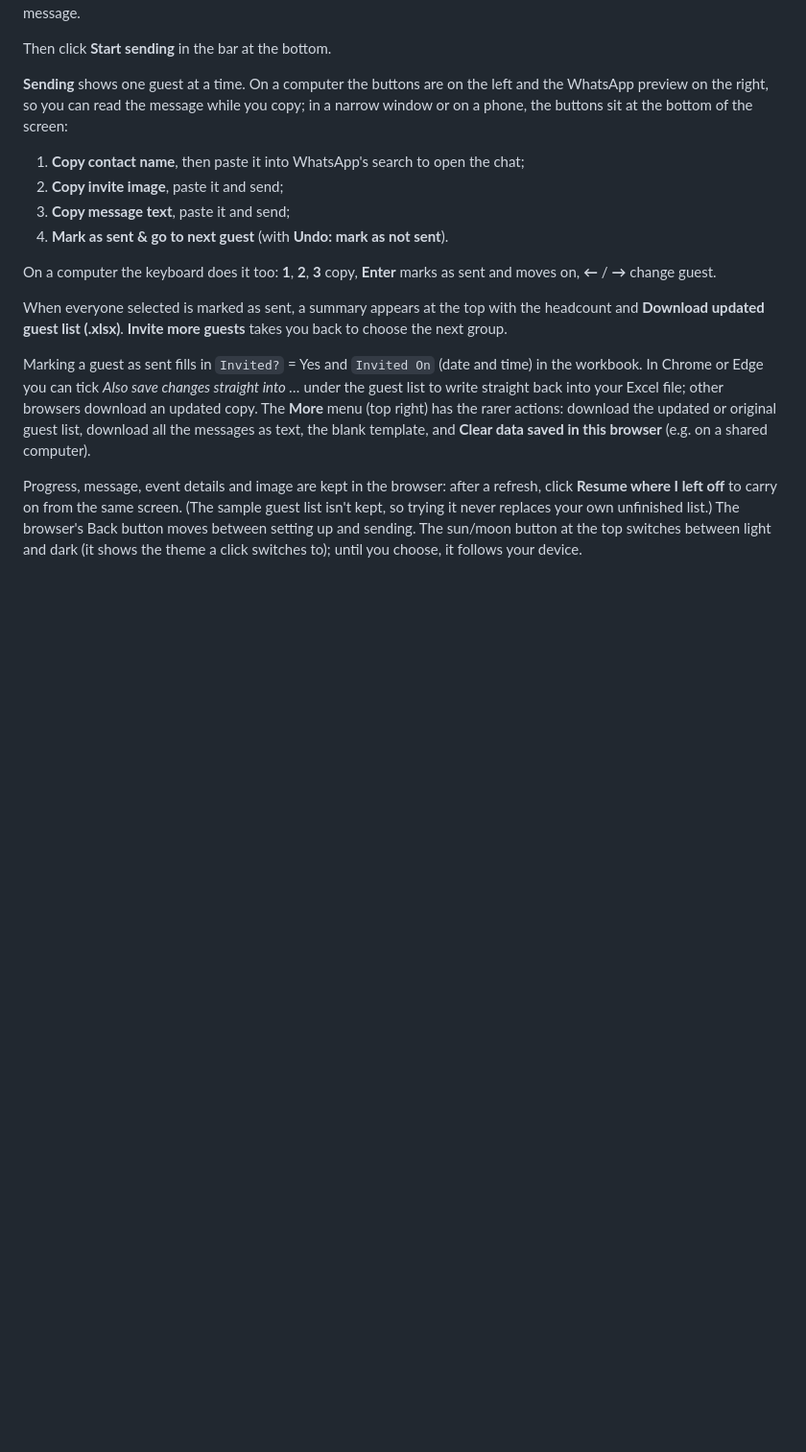
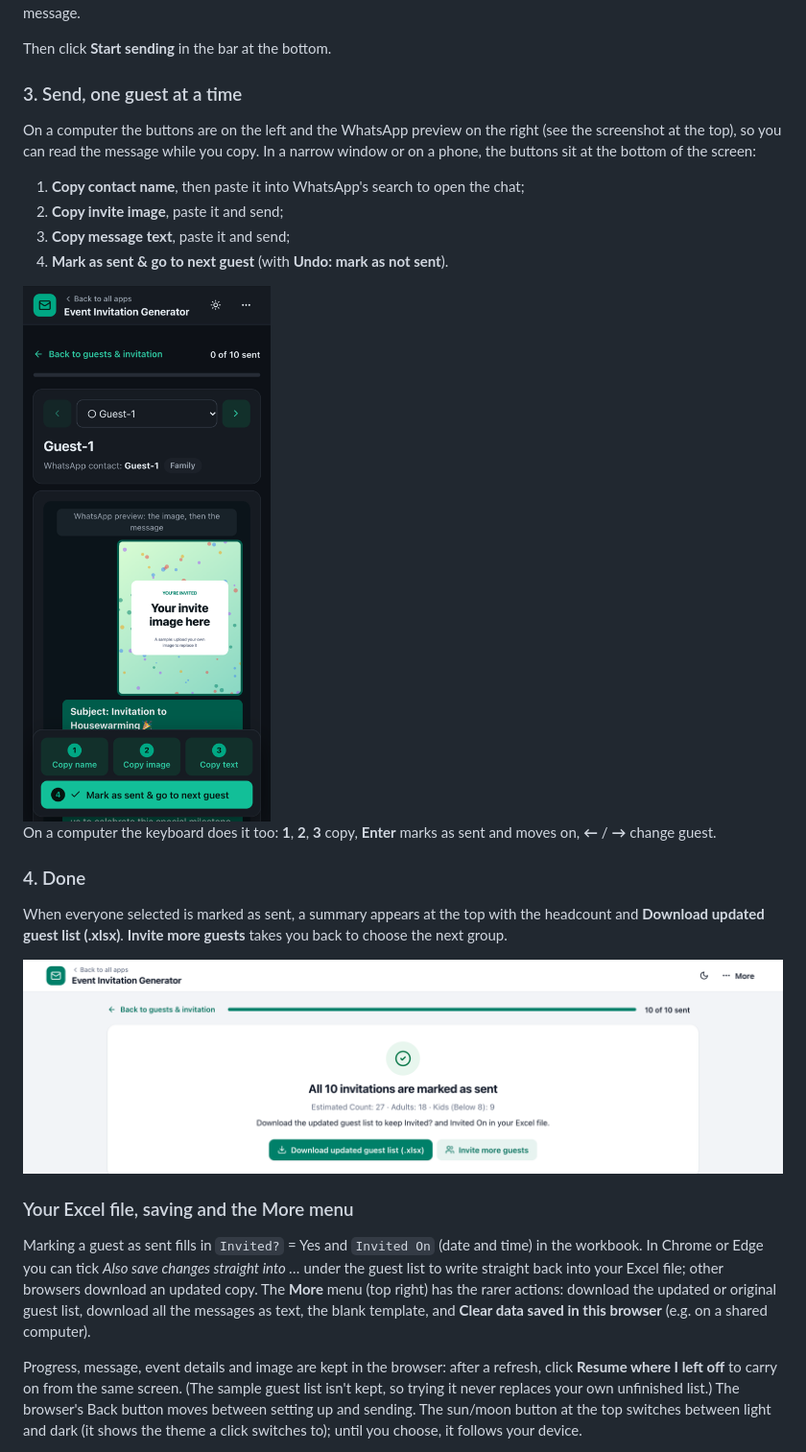
Before and after one commit to vinovator/event-invite-generator, a Markdown page: README.md, the part around one of its changes. Shown at 96% size. Drawn GitHub-style; pictures changed too: docs/screenshots/phone-send-dark.png (added), docs/screenshots/summary.png (added); blank space fills up the shorter version.

```diff
--- a/README.md
+++ b/README.md
@@ -21,16 +34,26 @@ Everything runs in your browser: your guest list, message and progress never lea
 
 Then click **Start sending** in the bar at the bottom.
 
-**Sending** shows one guest at a time. On a computer the buttons are on the left and the WhatsApp preview on the right, so you can read the message while you copy; in a narrow window or on a phone, the buttons sit at the bottom of the screen:
+### 3. Send, one guest at a time
+
+On a computer the buttons are on the left and the WhatsApp preview on the right (see the screenshot at the top), so you can read the message while you copy. In a narrow window or on a phone, the buttons sit at the bottom of the screen:
 
 1. **Copy contact name**, then paste it into WhatsApp's search to open the chat;
 2. **Copy invite image**, paste it and send;
 3. **Copy message text**, paste it and send;
 4. **Mark as sent & go to next guest** (with **Undo: mark as not sent**).
 
+<img src="docs/screenshots/phone-send-dark.png" alt="Sending on a phone, in dark mode: the steps float at the bottom of the screen" width="300">
+
 On a computer the keyboard does it too: **1**, **2**, **3** copy, **Enter** marks as sent and moves on, **←** / **→** change guest.
 
+### 4. Done
+
 When everyone selected is marked as sent, a summary appears at the top with the headcount and **Download updated guest list (.xlsx)**. **Invite more guests** takes you back to choose the next group.
+
+![Summary after every selected guest is marked as sent, with the headcount and a button to download the updated guest list](docs/screenshots/summary.png)
+
+### Your Excel file, saving and the More menu
 
 Marking a guest as sent fills in `Invited?` = Yes and `Invited On` (date and time) in the workbook. In Chrome or Edge you can tick *Also save changes straight into …* under the guest list to write straight back into your Excel file; other browsers download an updated copy. The **More** menu (top right) has the rarer actions: download the updated or original guest list, download all the messages as text, the blank template, and **Clear data saved in this browser** (e.g. on a shared computer).
 
```
Also changed, not shown: other parts of README.md (+16 -2 lines), docs/screenshots/send.png (added), docs/screenshots/setup.png (added), docs/screenshots/start.png (added).
